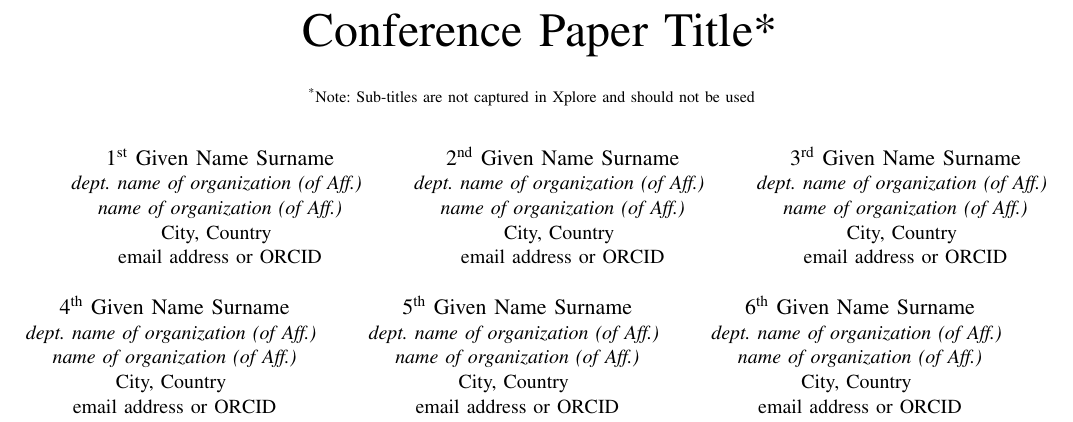
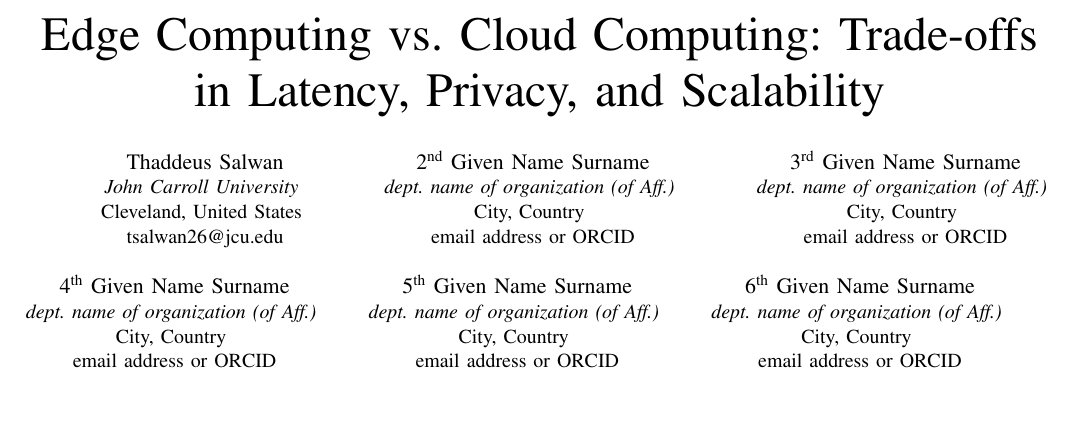
Before and after one commit to tsal4/capstone_essay, a LaTeX paper (essay.tex): part of page 1 of 3, cut at the place of the change, the shorter picture padded with empty space. Compiled offline with pdfLaTeX.

Commit message:
updated essay.tex with correct headings, title, and added myself as an author

```diff
--- a/essay.tex
+++ b/essay.tex
@@ -11,45 +11,36 @@
     T\kern-.1667em\lower.7ex\hbox{E}\kern-.125emX}}
 \begin{document}
 
-\title{Conference Paper Title*\\
-{\footnotesize \textsuperscript{*}Note: Sub-titles are not captured in Xplore and
-should not be used}
-\thanks{Identify applicable funding agency here. If none, delete this.}
+\title{Edge Computing vs. Cloud Computing: Trade-offs in Latency, Privacy, and Scalability
 }
 
-\author{\IEEEauthorblockN{1\textsuperscript{st} Given Name Surname}
-\IEEEauthorblockA{\textit{dept. name of organization (of Aff.)} \\
-\textit{name of organization (of Aff.)}\\
-City, Country \\
-email address or ORCID}
+\author{\IEEEauthorblockN{Thaddeus Salwan}
+\IEEEauthorblockA{\textit{John Carroll University} \\
+Cleveland, United States \\
+tsalwan26@jcu.edu}
 \and
 \IEEEauthorblockN{2\textsuperscript{nd} Given Name Surname}
 \IEEEauthorblockA{\textit{dept. name of organization (of Aff.)} \\
-\textit{name of organization (of Aff.)}\\
 City, Country \\
 email address or ORCID}
 \and
 \IEEEauthorblockN{3\textsuperscript{rd} Given Name Surname}
 \IEEEauthorblockA{\textit{dept. name of organization (of Aff.)} \\
-\textit{name of organization (of Aff.)}\\
 City, Country \\
 email address or ORCID}
 \and
 \IEEEauthorblockN{4\textsuperscript{th} Given Name Surname}
 \IEEEauthorblockA{\textit{dept. name of organization (of Aff.)} \\
-\textit{name of organization (of Aff.)}\\
 City, Country \\
 email address or ORCID}
 \and
 \IEEEauthorblockN{5\textsuperscript{th} Given Name Surname}
 \IEEEauthorblockA{\textit{dept. name of organization (of Aff.)} \\
-\textit{name of organization (of Aff.)}\\
 City, Country \\
 email address or ORCID}
 \and
 \IEEEauthorblockN{6\textsuperscript{th} Given Name Surname}
 \IEEEauthorblockA{\textit{dept. name of organization (of Aff.)} \\
-\textit{name of organization (of Aff.)}\\
 City, Country \\
 email address or ORCID}
 }
```
Also changed, not shown: essay.tex (23 more changed lines).
